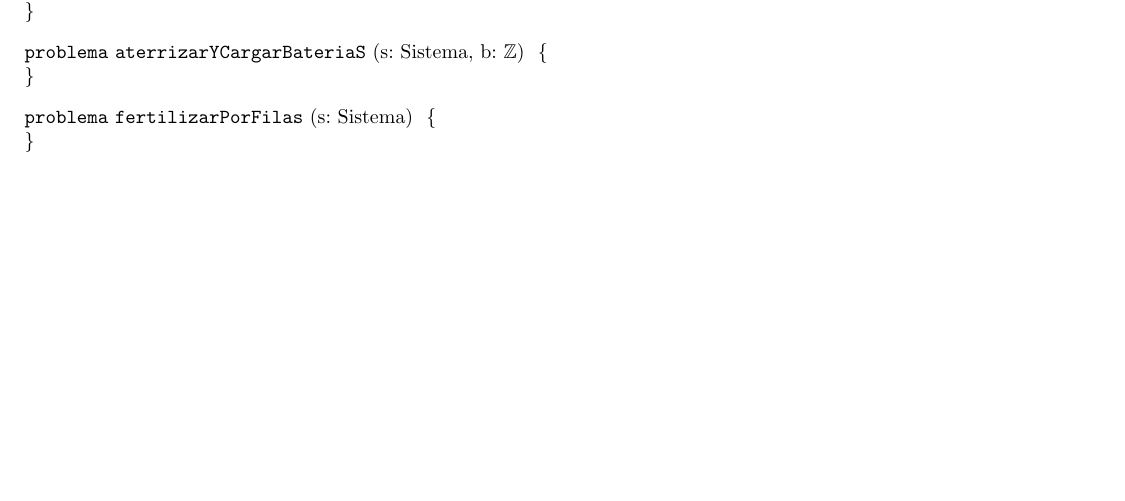
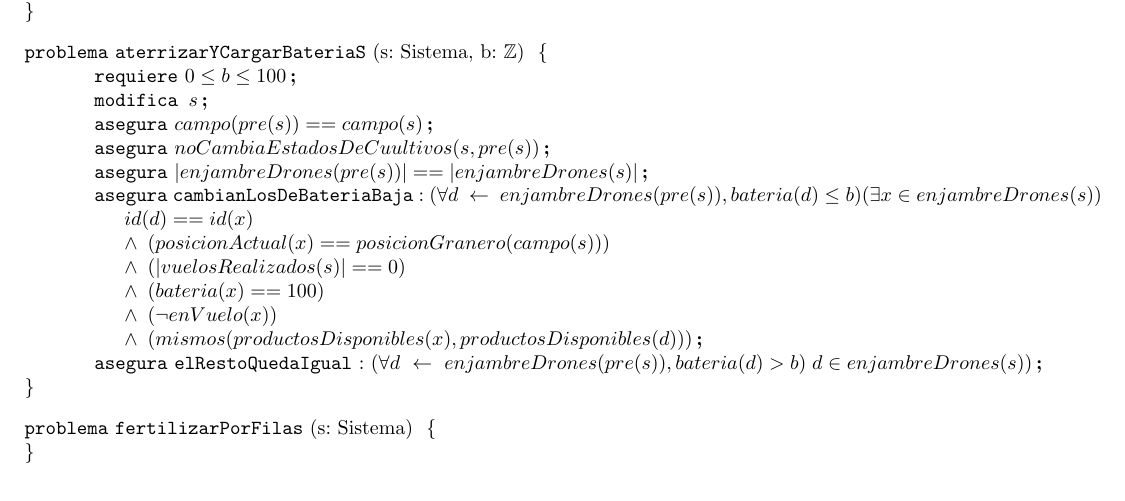
Before and after one commit to JonSeijo/algo1-tp1, a LaTeX document (resolucion.tex, which reads espec/sistema.tex): part of page 6 of 7 before the commit and part of page 6 of 8 after it, cut so that both start at the same text, the shorter picture padded with empty space. Compiled offline with pdfLaTeX.

Commit message:
agregado problema 22

```diff
--- a/espec/sistema.tex
+++ b/espec/sistema.tex
@@ -96,6 +96,25 @@ estadoDelCultivo(pre(s), i ,j) == estadoDelCultivo(s, i, j)}
 % Problema 22
 \begin{problema}{aterrizarYCargarBateriaS}{s: Sistema, b: \ent}{}
 % NOTA(Jonathan)LO ESTOY COPIANDO NO ESCRIBAN ACA ASI NO COLISIONAMOS
+% ¿Quiza puede recibir un entero mayor a 100?
+\requiere{0 \leq b \leq 100}
+
+\modifica{s}
+
+\asegura{campo(pre(s)) == campo(s)}
+\asegura{noCambiaEstadosDeCuultivos(s, pre(s))}
+
+\asegura{|enjambreDrones(pre(s))| == |enjambreDrones(s)|}
+\asegura[cambianLosDeBateriaBaja]{(\forall \selector{d}{enjambreDrones(pre(s))}, bateria(d) \leq b)(\exists x \in enjambreDrones(s))\newline
+id(d) == id(x)\newline
+\land \hspace{1mm}(posicionActual(x) == posicionGranero(campo(s)))\newline
+\land \hspace{1mm}(|vuelosRealizados(s)| == 0)\newline
+\land \hspace{1mm}(bateria(x) == 100)\newline
+\land \hspace{1mm}(\neg enVuelo(x))\newline
+\land \hspace{1mm}(mismos(productosDisponibles(x), productosDisponibles(d)))}
+
+\asegura[elRestoQuedaIgual]{(\forall \selector{d}{enjambreDrones(pre(s))}, bateria(d) > b)\hspace{1mm} d \in enjambreDrones(s))}
+
 \end{problema}
 
 % Problema 23
```
